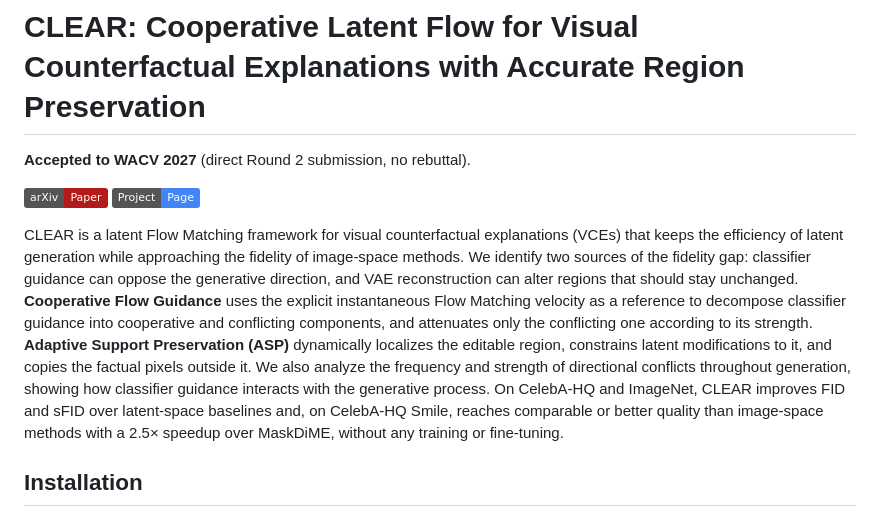
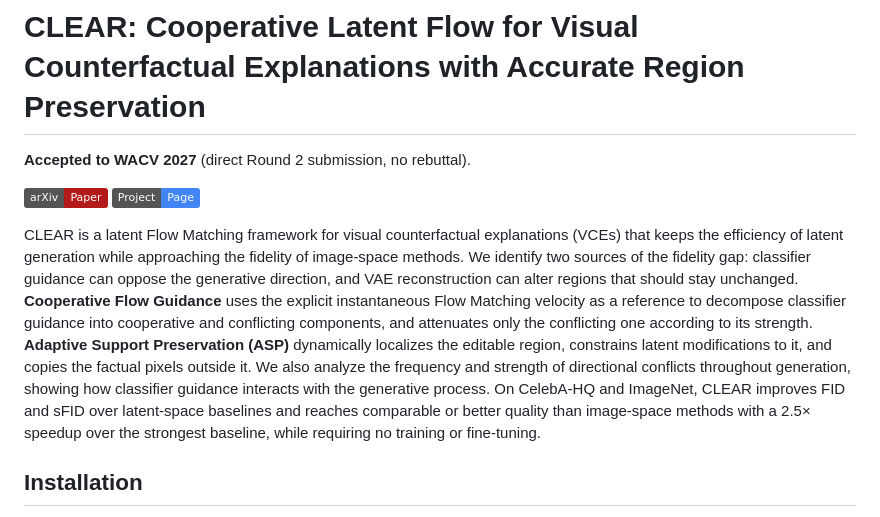
Before and after one commit to Yan-Zen9/CLEAR, a Markdown page: README.md, the part around the change. Rendered like a GitHub page; badges without logos.

Commit message:
README: align results sentence with the paper abstract

```diff
--- a/README.md
+++ b/README.md
@@ -6,7 +6,7 @@
 ![Paper](https://img.shields.io/badge/arXiv-Paper-b31b1b?logo=arxiv&logoColor=white)
 ![Project Page](https://img.shields.io/badge/Project-Page-4285F4?logo=googlechrome&logoColor=white)
 
-CLEAR is a latent Flow Matching framework for visual counterfactual explanations (VCEs) that keeps the efficiency of latent generation while approaching the fidelity of image-space methods. We identify two sources of the fidelity gap: classifier guidance can oppose the generative direction, and VAE reconstruction can alter regions that should stay unchanged. **Cooperative Flow Guidance** uses the explicit instantaneous Flow Matching velocity as a reference to decompose classifier guidance into cooperative and conflicting components, and attenuates only the conflicting one according to its strength. **Adaptive Support Preservation (ASP)** dynamically localizes the editable region, constrains latent modifications to it, and copies the factual pixels outside it. We also analyze the frequency and strength of directional conflicts throughout generation, showing how classifier guidance interacts with the generative process. On CelebA-HQ and ImageNet, CLEAR improves FID and sFID over latent-space baselines and, on CelebA-HQ Smile, reaches comparable or better quality than image-space methods with a 2.5× speedup over MaskDiME, without any training or fine-tuning.
+CLEAR is a latent Flow Matching framework for visual counterfactual explanations (VCEs) that keeps the efficiency of latent generation while approaching the fidelity of image-space methods. We identify two sources of the fidelity gap: classifier guidance can oppose the generative direction, and VAE reconstruction can alter regions that should stay unchanged. **Cooperative Flow Guidance** uses the explicit instantaneous Flow Matching velocity as a reference to decompose classifier guidance into cooperative and conflicting components, and attenuates only the conflicting one according to its strength. **Adaptive Support Preservation (ASP)** dynamically localizes the editable region, constrains latent modifications to it, and copies the factual pixels outside it. We also analyze the frequency and strength of directional conflicts throughout generation, showing how classifier guidance interacts with the generative process. On CelebA-HQ and ImageNet, CLEAR improves FID and sFID over latent-space baselines and reaches comparable or better quality than image-space methods with a 2.5× speedup over the strongest baseline, while requiring no training or fine-tuning.
 
 ## Installation
 
```
